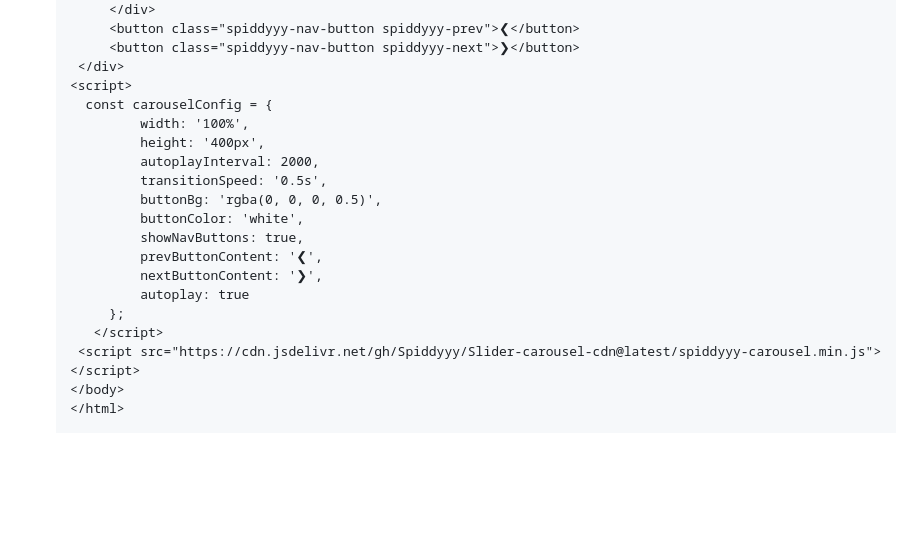
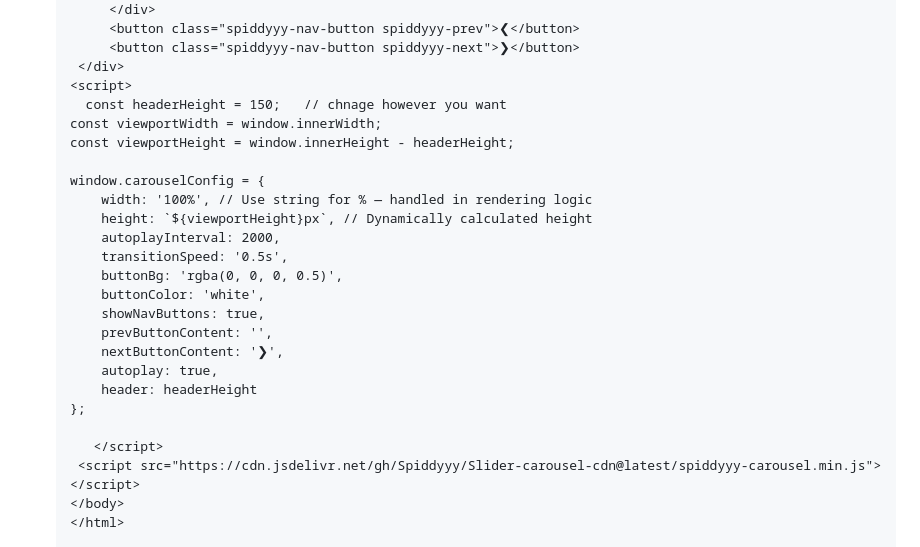
Before and after one commit to Spiddyyy/Slider-carousel-cdn, a Markdown page: README.md, the part around the change. Drawn GitHub-style; blank space fills up the shorter version.

```diff
--- a/README.md
+++ b/README.md
@@ -55,18 +55,24 @@ This repository provides a lightweight, customizable, and continuous-loop image
         <button class="spiddyyy-nav-button spiddyyy-next">❯</button>
     </div>
    <script>
-     const carouselConfig = {
-            width: '100%',
-            height: '400px',
-            autoplayInterval: 2000,
-            transitionSpeed: '0.5s',
-            buttonBg: 'rgba(0, 0, 0, 0.5)',
-            buttonColor: 'white',
-            showNavButtons: true,
-            prevButtonContent: '❮',
-            nextButtonContent: '❯',
-            autoplay: true
-        };
+     const headerHeight = 150;   // chnage however you want
+   const viewportWidth = window.innerWidth;
+   const viewportHeight = window.innerHeight - headerHeight;
+
+   window.carouselConfig = {
+       width: '100%', // Use string for % — handled in rendering logic
+       height: `${viewportHeight}px`, // Dynamically calculated height
+       autoplayInterval: 2000,
+       transitionSpeed: '0.5s',
+       buttonBg: 'rgba(0, 0, 0, 0.5)',
+       buttonColor: 'white',
+       showNavButtons: true,
+       prevButtonContent: '',
+       nextButtonContent: '❯',
+       autoplay: true,
+       header: headerHeight
+   };
+
       </script>
     <script src="https://cdn.jsdelivr.net/gh/Spiddyyy/Slider-carousel-cdn@latest/spiddyyy-carousel.min.js"></script>
    </body>
```
